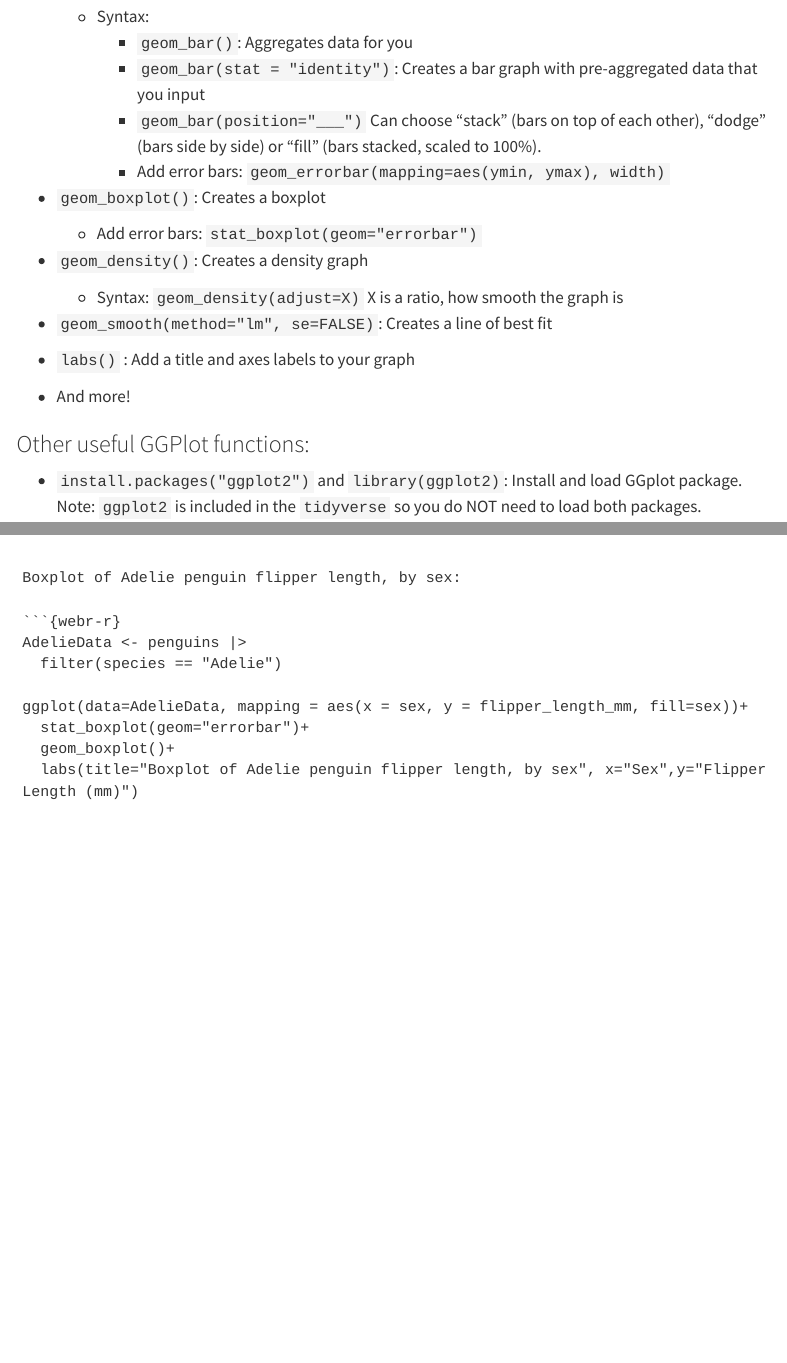
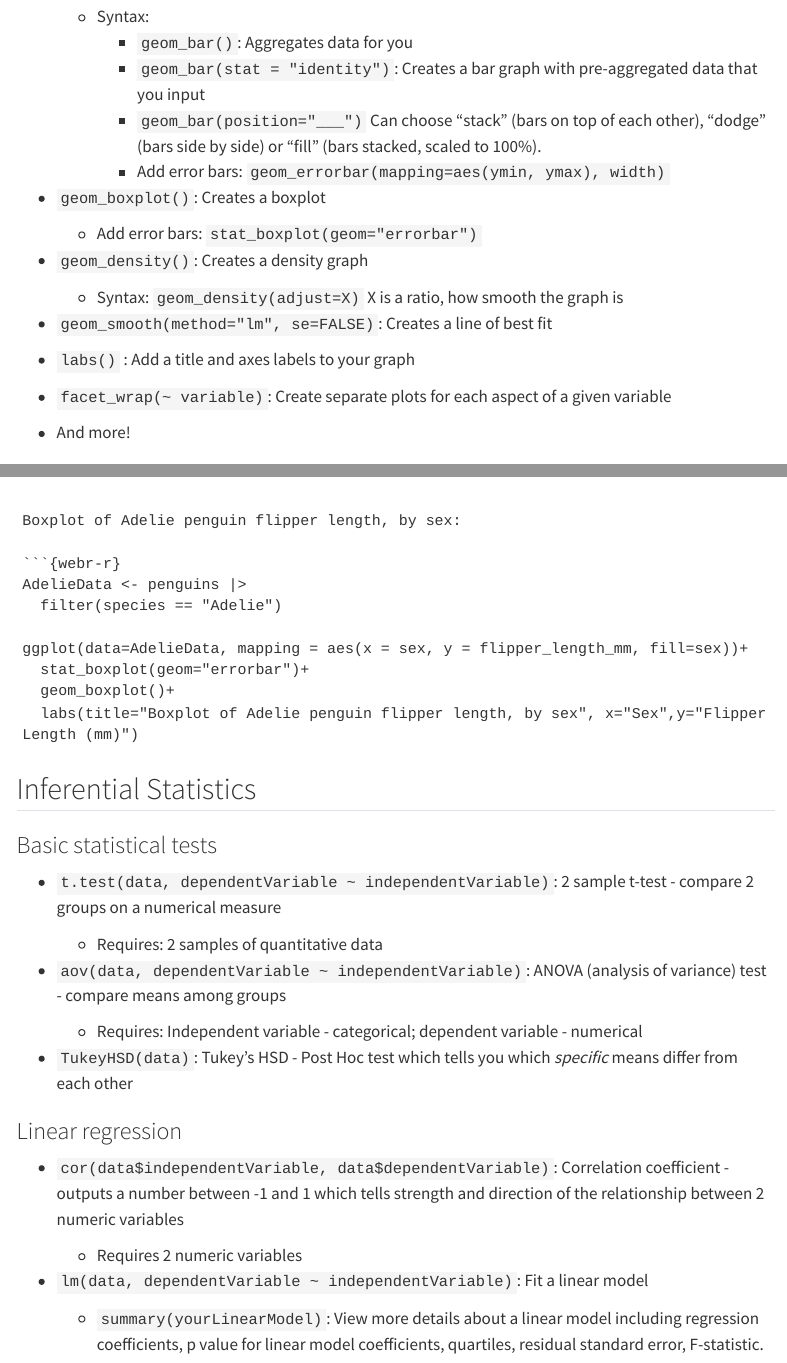
Before and after one commit to Lewis-and-Clark-Data-Science/Data-Science-Resources, a Quarto document (Cheatsheet.qmd): the page in a window 1100 px wide, from 3160 px down, and a second part further down, joined at a grey line. Rendered offline with R 4.5, knitr and Pandoc in place of Quarto, with nearby package versions; menus at the side of the page are left out.

Commit message:
Added stats to cheatsheet

````diff
--- a/Cheatsheet.qmd
+++ b/Cheatsheet.qmd
@@ -179,6 +179,8 @@ library(tidyverse)
 
 -   `labs()` : Add a title and axes labels to your graph
 
+-   `facet_wrap(~ variable)`: Create separate plots for each aspect of a given variable
+
 -   And more!
 
 ### Other useful GGPlot functions:
@@ -229,3 +231,27 @@ ggplot(data=AdelieData, mapping = aes(x = sex, y = flipper_length_mm, fill=sex))
   geom_boxplot()+
   labs(title="Boxplot of Adelie penguin flipper length, by sex", x="Sex",y="Flipper Length (mm)")
 ```
+
+## Inferential Statistics
+
+### Basic statistical tests
+
+-   `t.test(data, dependentVariable ~ independentVariable)`: 2 sample t-test - compare 2 groups on a numerical measure
+
+    -   Requires: 2 samples of quantitative data
+
+-   `aov(data, dependentVariable ~ independentVariable)`: ANOVA (analysis of variance) test - compare means among groups
+
+    -   Requires: Independent variable - categorical; dependent variable - numerical
+
+-   `TukeyHSD(data)`: Tukey's HSD - Post Hoc test which tells you which *specific* means differ from each other
+
+### Linear regression
+
+-   `cor(data$independentVariable, data$dependentVariable)`: Correlation coefficient - outputs a number between -1 and 1 which tells strength and direction of the relationship between 2 numeric variables
+
+    -   Requires 2 numeric variables
+
+-   `lm(data, dependentVariable ~ independentVariable)`: Fit a linear model
+
+    -   `summary(yourLinearModel)`: View more details about a linear model including regression coefficients, p value for linear model coefficients, quartiles, residual standard error, F-statistic.
````
Also changed, not shown: about.qmd (+2 -0 lines), docs/search.json, 3 other files.
